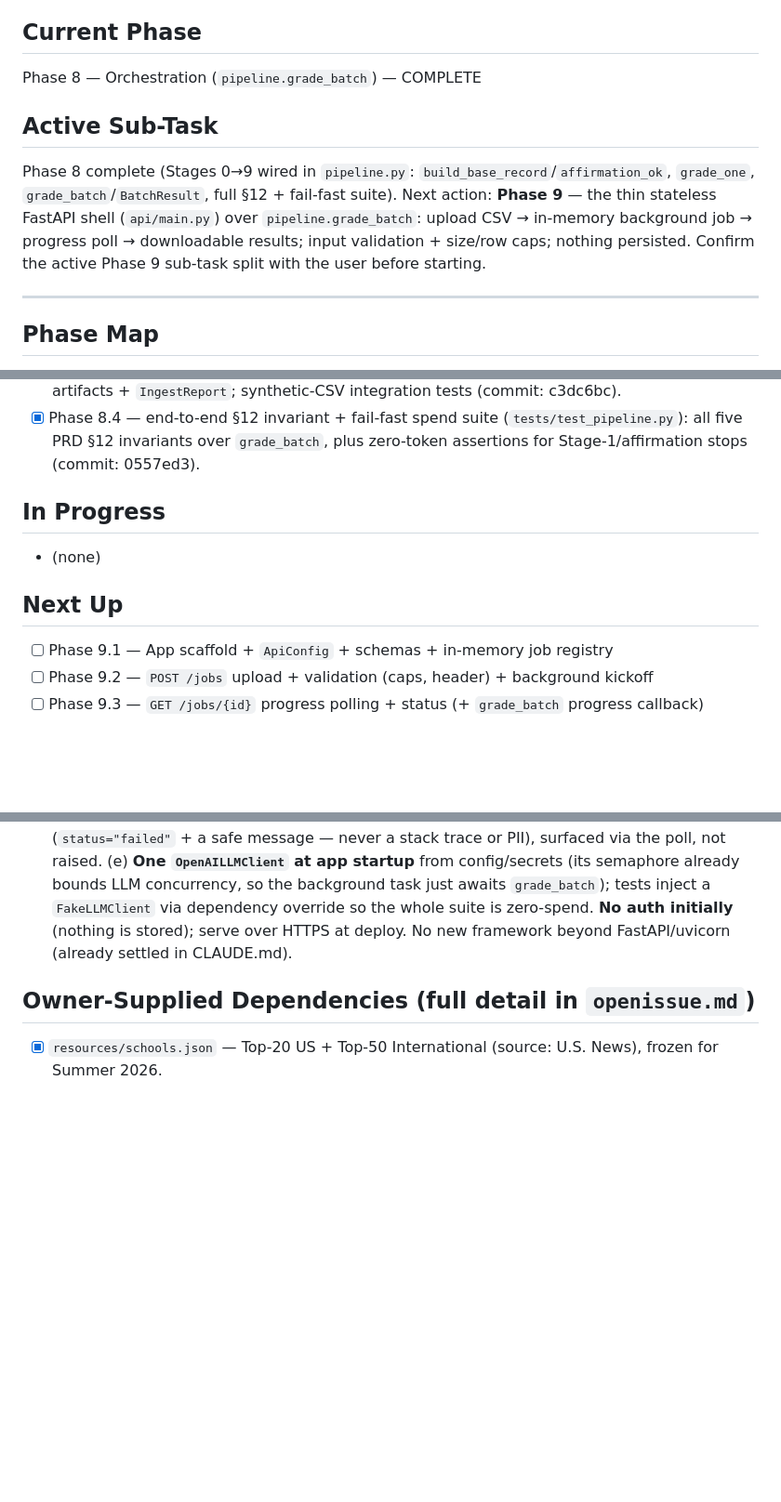
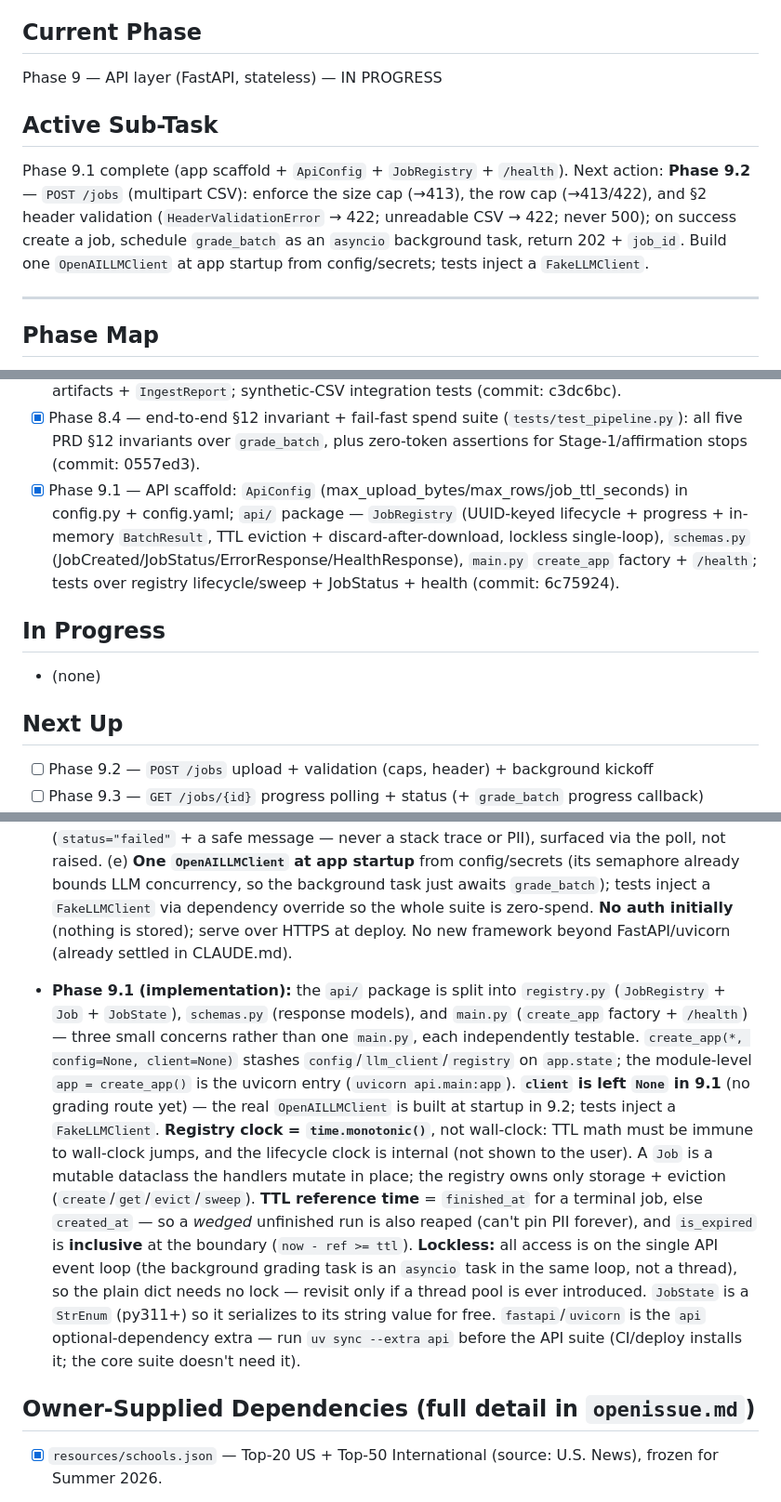
Before and after one commit to dominicgodfrey/srip-application-screen, a Markdown page: PLAN.md, 3 parts joined by grey strips. Shown at 93% size. Rendered like a GitHub page; blank space fills up the shorter version.

Commit message:
[plan] update after Phase 9.1 (API scaffold + registry + health) complete

```diff
--- a/PLAN.md
+++ b/PLAN.md
@@ -4,14 +4,14 @@ Session-to-session memory. See `CLAUDE.md` for how to build, `SRIP_Application_F
 for what to build.
 
 ## Current Phase
-Phase 8 — Orchestration (`pipeline.grade_batch`) — COMPLETE
+Phase 9 — API layer (FastAPI, stateless) — IN PROGRESS
 
 ## Active Sub-Task
-Phase 8 complete (Stages 0→9 wired in `pipeline.py`: `build_base_record`/`affirmation_ok`,
-`grade_one`, `grade_batch`/`BatchResult`, full §12 + fail-fast suite). Next action: **Phase 9** —
-the thin stateless FastAPI shell (`api/main.py`) over `pipeline.grade_batch`: upload CSV → in-memory
-background job → progress poll → downloadable results; input validation + size/row caps; nothing
-persisted. Confirm the active Phase 9 sub-task split with the user before starting.
+Phase 9.1 complete (app scaffold + `ApiConfig` + `JobRegistry` + `/health`). Next action:
+**Phase 9.2** — `POST /jobs` (multipart CSV): enforce the size cap (→413), the row cap (→413/422),
+and §2 header validation (`HeaderValidationError` → 422; unreadable CSV → 422; never 500); on
+success create a job, schedule `grade_batch` as an `asyncio` background task, return 202 + `job_id`.
+Build one `OpenAILLMClient` at app startup from config/secrets; tests inject a `FakeLLMClient`.
 
 ---
 
@@ -395,12 +395,16 @@ with the API. Build in order — fail-fast ordering means later stages depend on
 - [x] Phase 8.4 — end-to-end §12 invariant + fail-fast spend suite (`tests/test_pipeline.py`): all
       five PRD §12 invariants over `grade_batch`, plus zero-token assertions for Stage-1/affirmation
       stops (commit: 0557ed3).
+- [x] Phase 9.1 — API scaffold: `ApiConfig` (max_upload_bytes/max_rows/job_ttl_seconds) in
+      config.py + config.yaml; `api/` package — `JobRegistry` (UUID-keyed lifecycle + progress +
+      in-memory `BatchResult`, TTL eviction + discard-after-download, lockless single-loop),
+      `schemas.py` (JobCreated/JobStatus/ErrorResponse/HealthResponse), `main.py` `create_app`
+      factory + `/health`; tests over registry lifecycle/sweep + JobStatus + health (commit: 6c75924).
 
 ## In Progress
 - (none)
 
 ## Next Up
-- [ ] Phase 9.1 — App scaffold + `ApiConfig` + schemas + in-memory job registry
 - [ ] Phase 9.2 — `POST /jobs` upload + validation (caps, header) + background kickoff
 - [ ] Phase 9.3 — `GET /jobs/{id}` progress polling + status (+ `grade_batch` progress callback)
 - [ ] Phase 9.4 — result download + lifecycle/TTL eviction
@@ -714,6 +720,24 @@ Structural facts only — never real applicant content.
   dependency override so the whole suite is zero-spend. **No auth initially** (nothing is stored);
   serve over HTTPS at deploy. No new framework beyond FastAPI/uvicorn (already settled in CLAUDE.md).
 
+- **Phase 9.1 (implementation):** the `api/` package is split into `registry.py` (`JobRegistry` +
+  `Job` + `JobState`), `schemas.py` (response models), and `main.py` (`create_app` factory +
+  `/health`) — three small concerns rather than one `main.py`, each independently testable.
+  `create_app(*, config=None, client=None)` stashes `config`/`llm_client`/`registry` on
+  `app.state`; the module-level `app = create_app()` is the uvicorn entry (`uvicorn api.main:app`).
+  **`client` is left `None` in 9.1** (no grading route yet) — the real `OpenAILLMClient` is built at
+  startup in 9.2; tests inject a `FakeLLMClient`. **Registry clock = `time.monotonic()`**, not
+  wall-clock: TTL math must be immune to wall-clock jumps, and the lifecycle clock is internal (not
+  shown to the user). A `Job` is a mutable dataclass the handlers mutate in place; the registry owns
+  only storage + eviction (`create`/`get`/`evict`/`sweep`). **TTL reference time** = `finished_at`
+  for a terminal job, else `created_at` — so a *wedged* unfinished run is also reaped (can't pin PII
+  forever), and `is_expired` is **inclusive** at the boundary (`now - ref >= ttl`). **Lockless:** all
+  access is on the single API event loop (the background grading task is an `asyncio` task in the
+  same loop, not a thread), so the plain dict needs no lock — revisit only if a thread pool is ever
+  introduced. `JobState` is a `StrEnum` (py311+) so it serializes to its string value for free.
+  `fastapi`/`uvicorn` is the `api` optional-dependency extra — run `uv sync --extra api` before the
+  API suite (CI/deploy installs it; the core suite doesn't need it).
+
 ## Owner-Supplied Dependencies (full detail in `openissue.md`)
 - [x] `resources/schools.json` — Top-20 US + Top-50 International (source: U.S. News), frozen for Summer 2026.
 - [~] Profanity list — using `better-profanity` DEFAULT list for now (owner approved).
```
Also changed, not shown: other parts of PLAN.md (+2 -0 lines).
